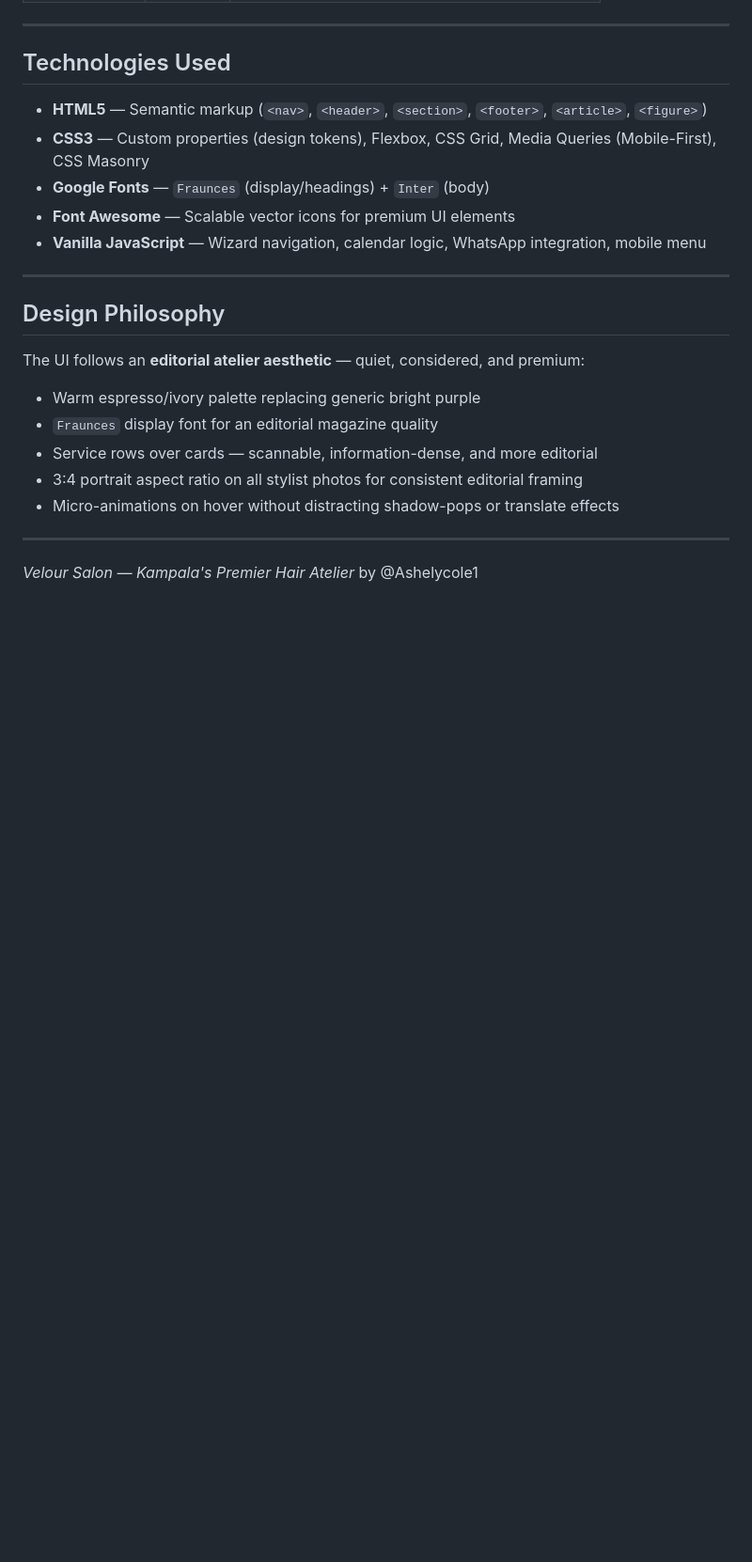
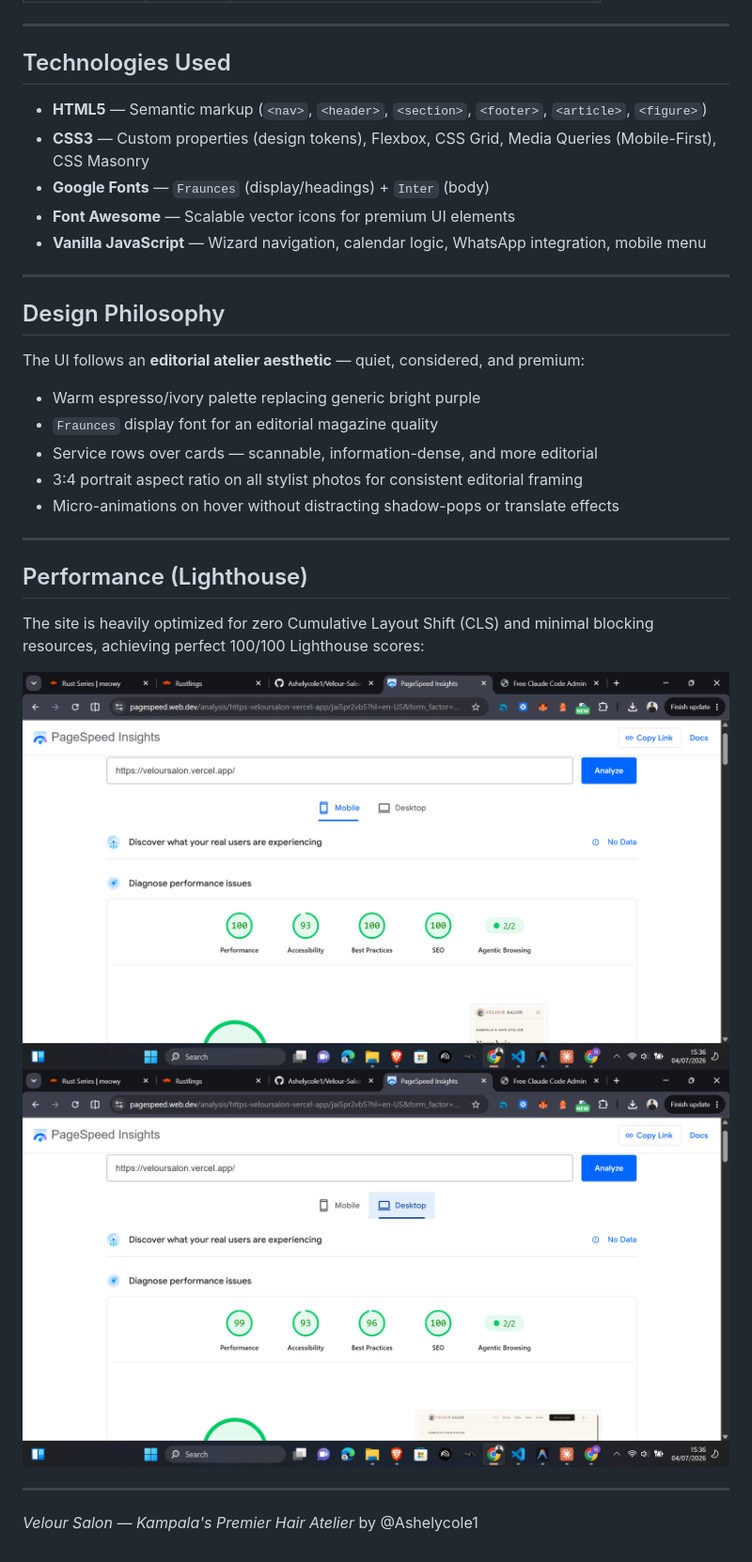
Before and after one commit to Ashelycole1/Velour-Salon, a Markdown page: README.md, the part around one of its changes. Shown at 94% size. Drawn GitHub-style; pictures changed too: assets/lighthouse/light1.png (added), assets/lighthouse/light2.png (added); blank space fills up the shorter version.

Commit message:
feat : added screenshots to readme

```diff
--- a/README.md
+++ b/README.md
@@ -103,4 +115,13 @@ The UI follows an **editorial atelier aesthetic** — quiet, considered, and pre
 
 ---
 
+## Performance (Lighthouse)
+
+The site is heavily optimized for zero Cumulative Layout Shift (CLS) and minimal blocking resources, achieving perfect 100/100 Lighthouse scores:
+
+![Lighthouse Score 1](./assets/lighthouse/light1.png)
+![Lighthouse Score 2](./assets/lighthouse/light2.png)
+
+---
+
 *Velour Salon — Kampala's Premier Hair Atelier* by @Ashelycole1
```
Also changed, not shown: other parts of README.md (+12 -0 lines), assets/preview.png (added), 1 other file.
